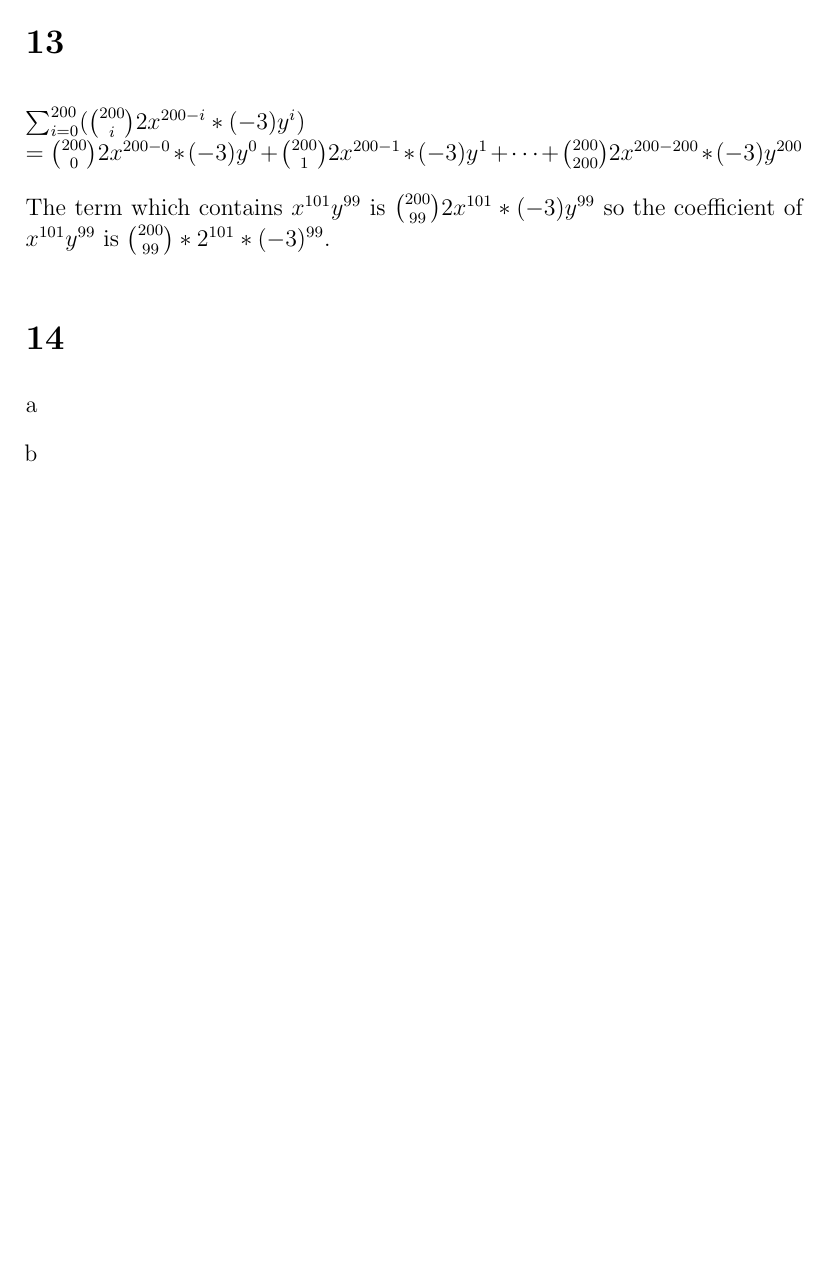
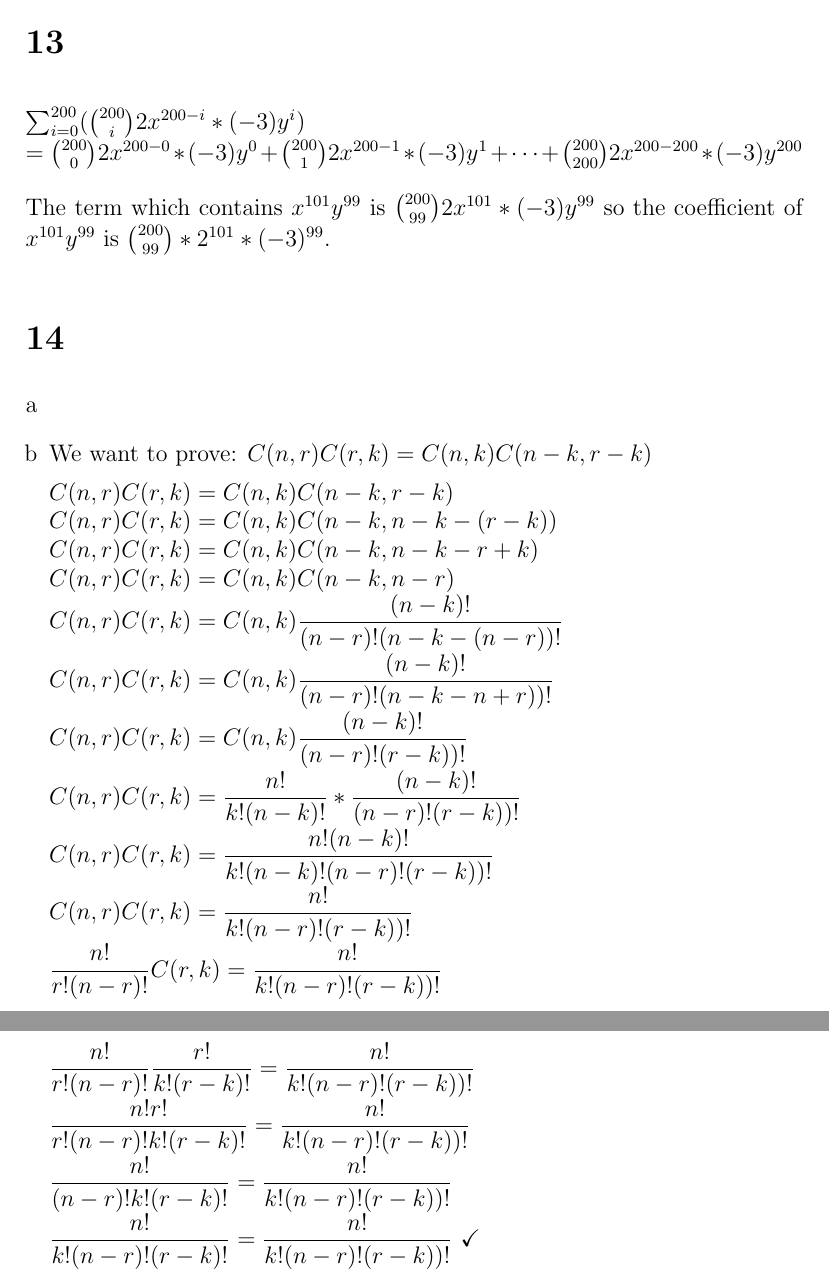
Before and after one commit to deKronkelers/NWI-IBC016_assignment4, a LaTeX document (assigment4_s4549775.tex): part of page 2 of 2 before the commit and two parts of pages 2 and 3 of 3 after it, the two joined at a grey line, cut so that both start at the same text, the shorter picture padded with empty space. Compiled offline with pdfLaTeX.

Commit message:
Add an answer to question 14 a.

```diff
--- a/assigment4_s4549775.tex
+++ b/assigment4_s4549775.tex
@@ -1,6 +1,7 @@
 \documentclass[12pt]{article}
 
 \usepackage{amsmath}
+\usepackage{amssymb}
 \usepackage{enumerate}
 
 \setlength\parindent{0em}
@@ -37,7 +38,24 @@ The term which contains $x^{101}y^{99}$ is $\binom{200}{99} 2x^{101} * (-3)y^{99
 \section*{14}
 \begin{enumerate}[a]
 	\item
-	\item
+	\item % b
+	We want to prove: $C(n, r)C(r, k) = C(n, k)C(n - k, r - k)$
+
+	$C(n, r)C(r, k) = C(n, k)C(n - k, r - k)\\
+	C(n, r)C(r, k) = C(n, k)C(n - k, n - k -(r - k))\\
+	C(n, r)C(r, k) = C(n, k)C(n - k, n - k - r + k)\\
+	C(n, r)C(r, k) = C(n, k)C(n - k, n - r)\\
+	C(n, r)C(r, k) = C(n, k) \dfrac{(n - k)!}{(n - r)!(n - k - (n - r))!}\\
+	C(n, r)C(r, k) = C(n, k) \dfrac{(n - k)!}{(n - r)!(n - k - n + r))!}\\
+	C(n, r)C(r, k) = C(n, k) \dfrac{(n - k)!}{(n - r)!(r - k))!}\\
+	C(n, r)C(r, k) = \dfrac{n!}{k!(n - k)!} * \dfrac{(n - k)!}{(n - r)!(r - k))!}\\
+	C(n, r)C(r, k) = \dfrac{n!(n - k)!}{k!(n - k)!(n - r)!(r - k))!}\\
+	C(n, r)C(r, k) = \dfrac{n!}{k!(n - r)!(r - k))!}\\
+	\dfrac{n!}{r!(n - r)!} C(r, k) = \dfrac{n!}{k!(n - r)!(r - k))!}\\
+	\dfrac{n!}{r!(n - r)!} \dfrac{r!}{k!(r - k)!} = \dfrac{n!}{k!(n - r)!(r - k))!}\\
+	\dfrac{n!r!}{r!(n - r)!k!(r - k)!} = \dfrac{n!}{k!(n - r)!(r - k))!}\\
+	\dfrac{n!}{(n - r)!k!(r - k)!} = \dfrac{n!}{k!(n - r)!(r - k))!}\\
+	\dfrac{n!}{k!(n - r)!(r - k)!} = \dfrac{n!}{k!(n - r)!(r - k))!}$ \checkmark
 \end{enumerate}
 
 \end{document}
```
